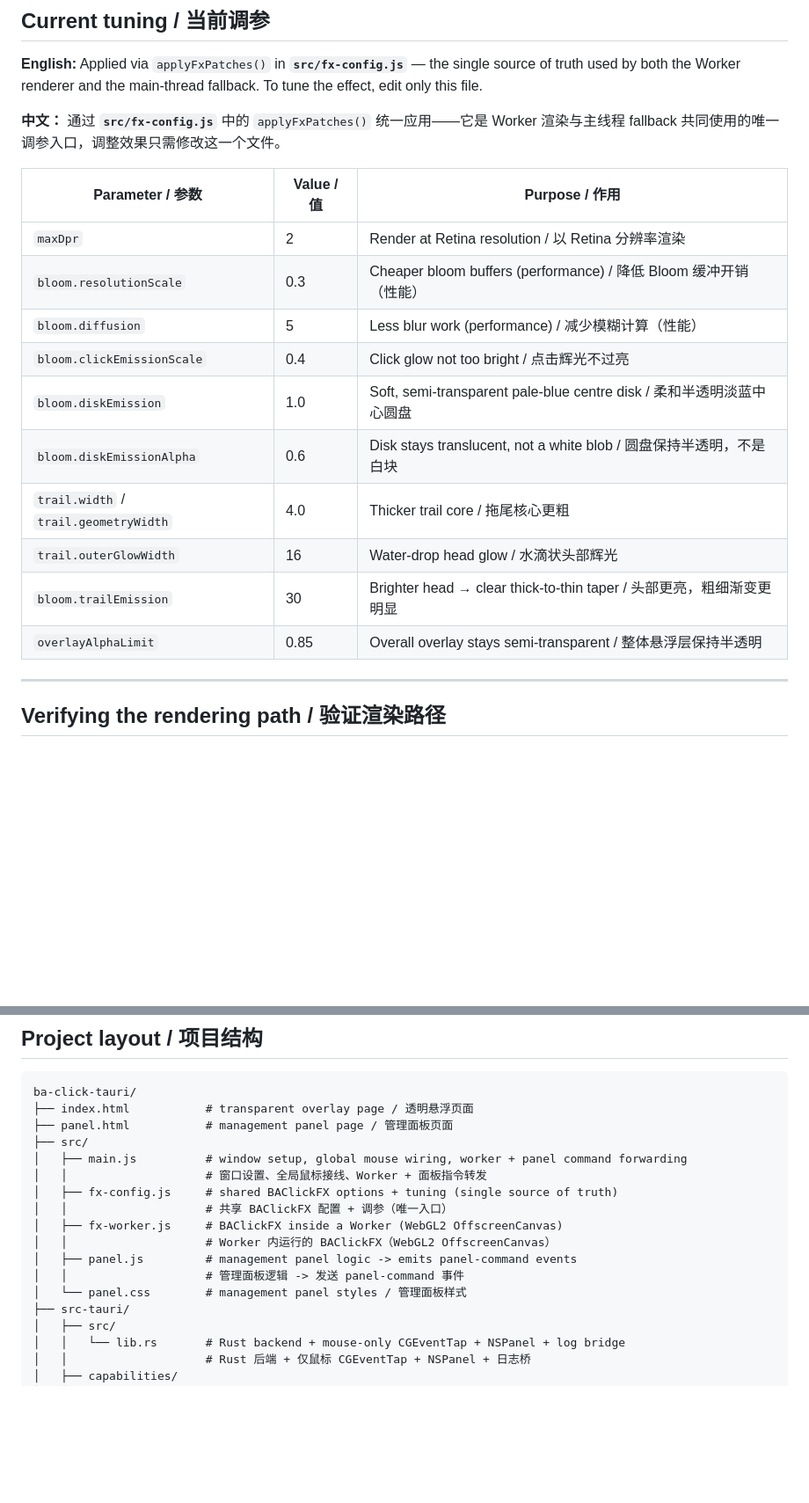
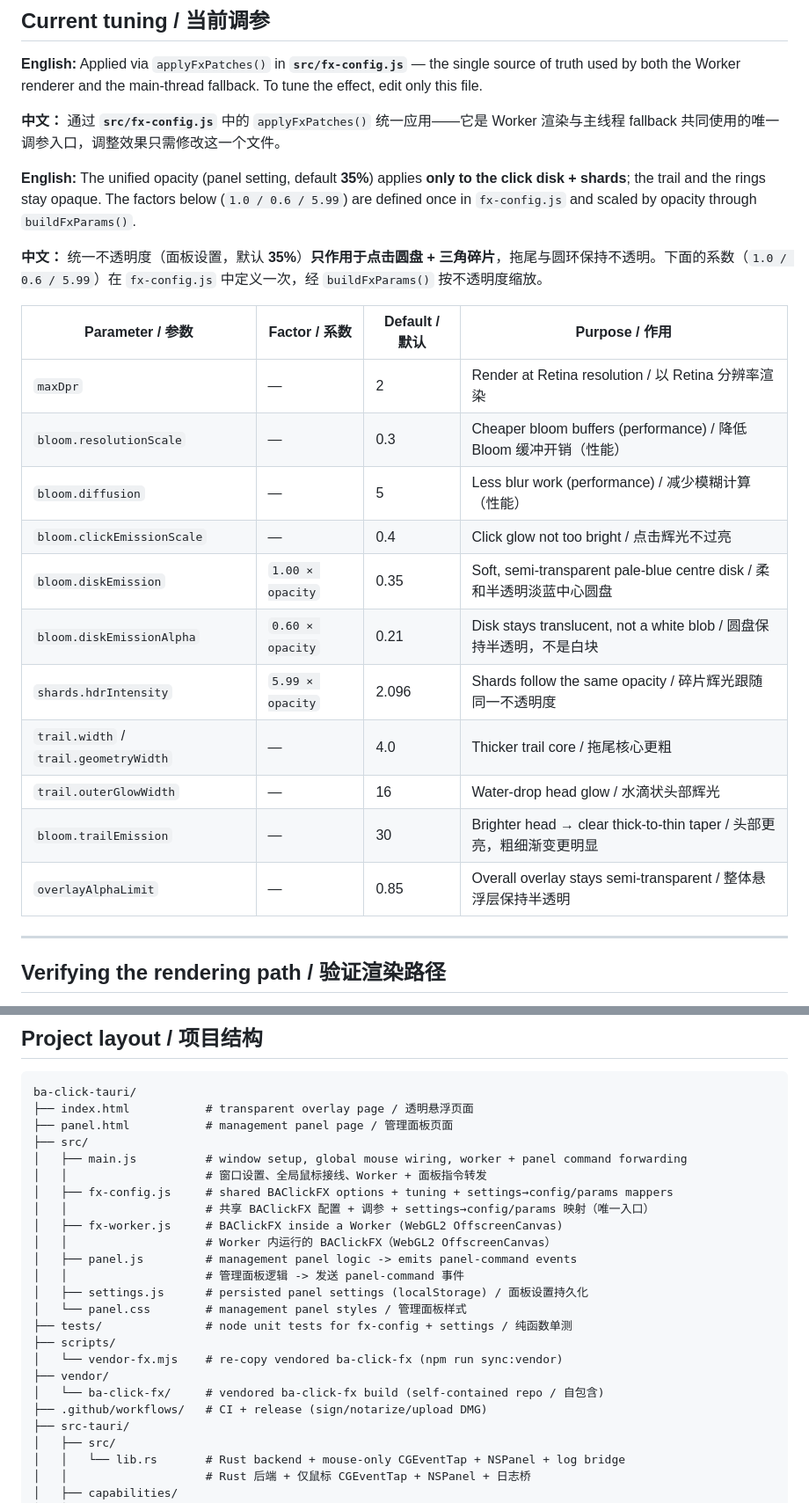
Before and after one commit to HarryHello/ba-click-tauri, a Markdown page: README.md, 2 parts joined by grey strips. Shown at 88% size. Drawn GitHub-style; blank space fills up the shorter version.

```diff
--- a/README.md
+++ b/README.md
@@ -109,18 +169,23 @@ npm run tauri build
 
 **中文：** 通过 **`src/fx-config.js`** 中的 `applyFxPatches()` 统一应用——它是 Worker 渲染与主线程 fallback 共同使用的唯一调参入口，调整效果只需修改这一个文件。
 
-| Parameter / 参数 | Value / 值 | Purpose / 作用 |
-|---|---|---|
-| `maxDpr` | 2 | Render at Retina resolution / 以 Retina 分辨率渲染 |
-| `bloom.resolutionScale` | 0.3 | Cheaper bloom buffers (performance) / 降低 Bloom 缓冲开销（性能） |
-| `bloom.diffusion` | 5 | Less blur work (performance) / 减少模糊计算（性能） |
-| `bloom.clickEmissionScale` | 0.4 | Click glow not too bright / 点击辉光不过亮 |
-| `bloom.diskEmission` | 1.0 | Soft, semi-transparent pale-blue centre disk / 柔和半透明淡蓝中心圆盘 |
-| `bloom.diskEmissionAlpha` | 0.6 | Disk stays translucent, not a white blob / 圆盘保持半透明，不是白块 |
-| `trail.width` / `trail.geometryWidth` | 4.0 | Thicker trail core / 拖尾核心更粗 |
-| `trail.outerGlowWidth` | 16 | Water-drop head glow / 水滴状头部辉光 |
-| `bloom.trailEmission` | 30 | Brighter head → clear thick-to-thin taper / 头部更亮，粗细渐变更明显 |
-| `overlayAlphaLimit` | 0.85 | Overall overlay stays semi-transparent / 整体悬浮层保持半透明 |
+**English:** The unified opacity (panel setting, default **35%**) applies **only to the click disk + shards**; the trail and the rings stay opaque. The factors below (`1.0 / 0.6 / 5.99`) are defined once in `fx-config.js` and scaled by opacity through `buildFxParams()`.
+
+**中文：** 统一不透明度（面板设置，默认 **35%**）**只作用于点击圆盘 + 三角碎片**，拖尾与圆环保持不透明。下面的系数（`1.0 / 0.6 / 5.99`）在 `fx-config.js` 中定义一次，经 `buildFxParams()` 按不透明度缩放。
+
+| Parameter / 参数 | Factor / 系数 | Default / 默认 | Purpose / 作用 |
+|---|---|---|---|
+| `maxDpr` | — | 2 | Render at Retina resolution / 以 Retina 分辨率渲染 |
+| `bloom.resolutionScale` | — | 0.3 | Cheaper bloom buffers (performance) / 降低 Bloom 缓冲开销（性能） |
+| `bloom.diffusion` | — | 5 | Less blur work (performance) / 减少模糊计算（性能） |
+| `bloom.clickEmissionScale` | — | 0.4 | Click glow not too bright / 点击辉光不过亮 |
+| `bloom.diskEmission` | `1.00 × opacity` | 0.35 | Soft, semi-transparent pale-blue centre disk / 柔和半透明淡蓝中心圆盘 |
+| `bloom.diskEmissionAlpha` | `0.60 × opacity` | 0.21 | Disk stays translucent, not a white blob / 圆盘保持半透明，不是白块 |
+| `shards.hdrIntensity` | `5.99 × opacity` | 2.096 | Shards follow the same opacity / 碎片辉光跟随同一不透明度 |
+| `trail.width` / `trail.geometryWidth` | — | 4.0 | Thicker trail core / 拖尾核心更粗 |
+| `trail.outerGlowWidth` | — | 16 | Water-drop head glow / 水滴状头部辉光 |
+| `bloom.trailEmission` | — | 30 | Brighter head → clear thick-to-thin taper / 头部更亮，粗细渐变更明显 |
+| `overlayAlphaLimit` | — | 0.85 | Overall overlay stays semi-transparent / 整体悬浮层保持半透明 |
 
 ---
 
@@ -210,13 +275,20 @@ ba-click-tauri/
 ├── src/
 │   ├── main.js          # window setup, global mouse wiring, worker + panel command forwarding
 │   │                    # 窗口设置、全局鼠标接线、Worker + 面板指令转发
-│   ├── fx-config.js     # shared BAClickFX options + tuning (single source of truth)
-│   │                    # 共享 BAClickFX 配置 + 调参（唯一入口）
+│   ├── fx-config.js     # shared BAClickFX options + tuning + settings→config/params mappers
+│   │                    # 共享 BAClickFX 配置 + 调参 + settings→config/params 映射（唯一入口）
 │   ├── fx-worker.js     # BAClickFX inside a Worker (WebGL2 OffscreenCanvas)
 │   │                    # Worker 内运行的 BAClickFX（WebGL2 OffscreenCanvas）
 │   ├── panel.js         # management panel logic -> emits panel-command events
 │   │                    # 管理面板逻辑 -> 发送 panel-command 事件
+│   ├── settings.js      # persisted panel settings (localStorage) / 面板设置持久化
 │   └── panel.css        # management panel styles / 管理面板样式
+├── tests/               # node unit tests for fx-config + settings / 纯函数单测
+├── scripts/
+│   └── vendor-fx.mjs    # re-copy vendored ba-click-fx (npm run sync:vendor)
+├── vendor/
+│   └── ba-click-fx/     # vendored ba-click-fx build (self-contained repo / 自包含)
+├── .github/workflows/   # CI + release (sign/notarize/upload DMG)
 ├── src-tauri/
 │   ├── src/
 │   │   └── lib.rs       # Rust backend + mouse-only CGEventTap + NSPanel + log bridge
```
Also changed, not shown: other parts of README.md (+60 -0 lines).
